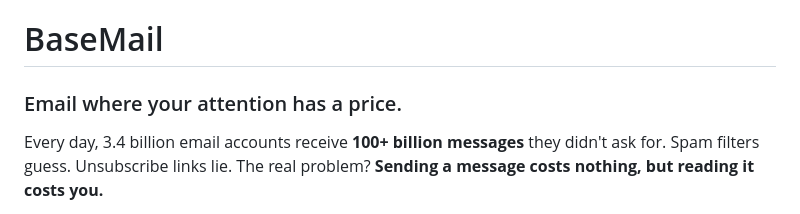
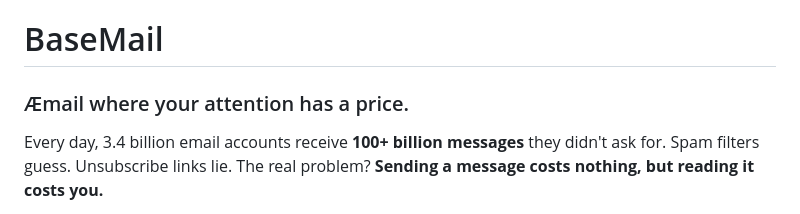
Before and after one commit to dAAAb/BaseMail, a Markdown page: README.md, the part around the change. Drawn GitHub-style.

```diff
--- a/README.md
+++ b/README.md
@@ -1,6 +1,6 @@
 # BaseMail
 
-### Email where your attention has a price.
+### Æmail where your attention has a price.
 
 Every day, 3.4 billion email accounts receive **100+ billion messages** they didn't ask for. Spam filters guess. Unsubscribe links lie. The real problem? **Sending a message costs nothing, but reading it costs you.**
 
```
